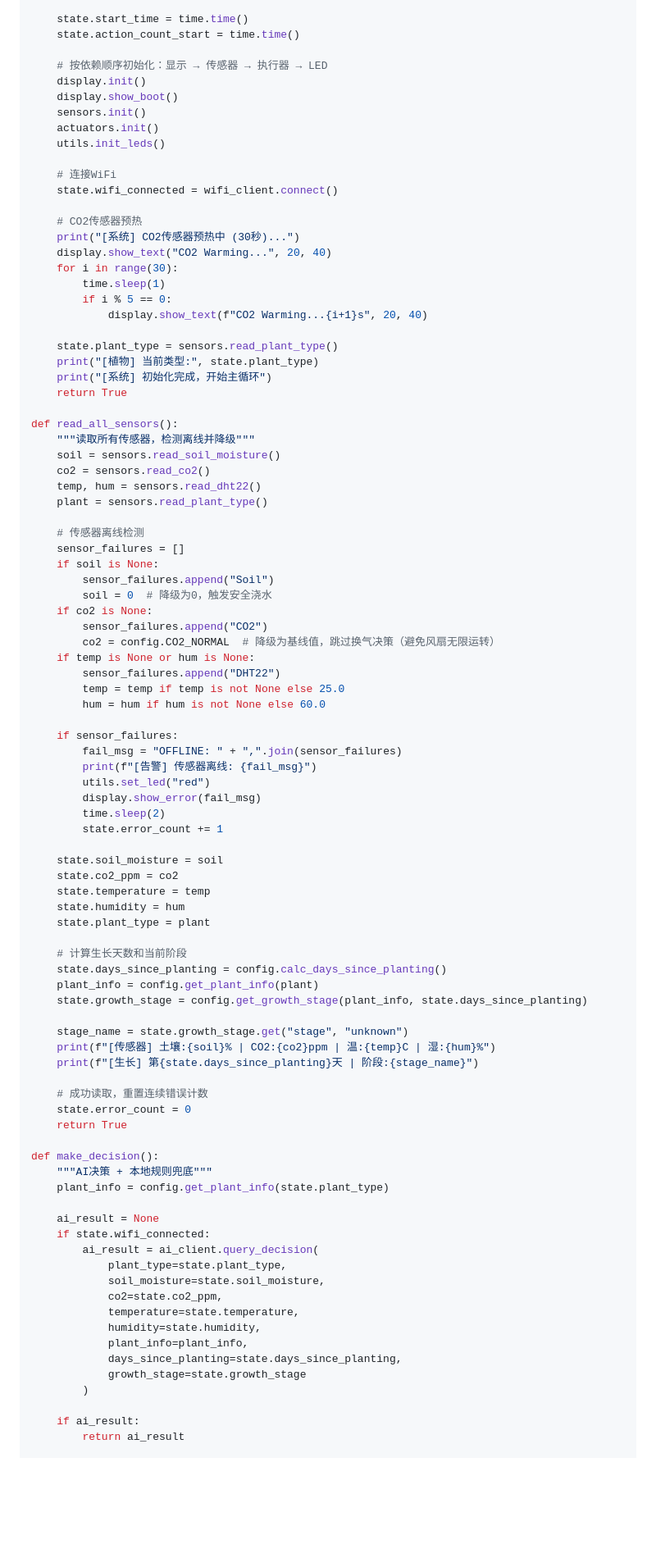
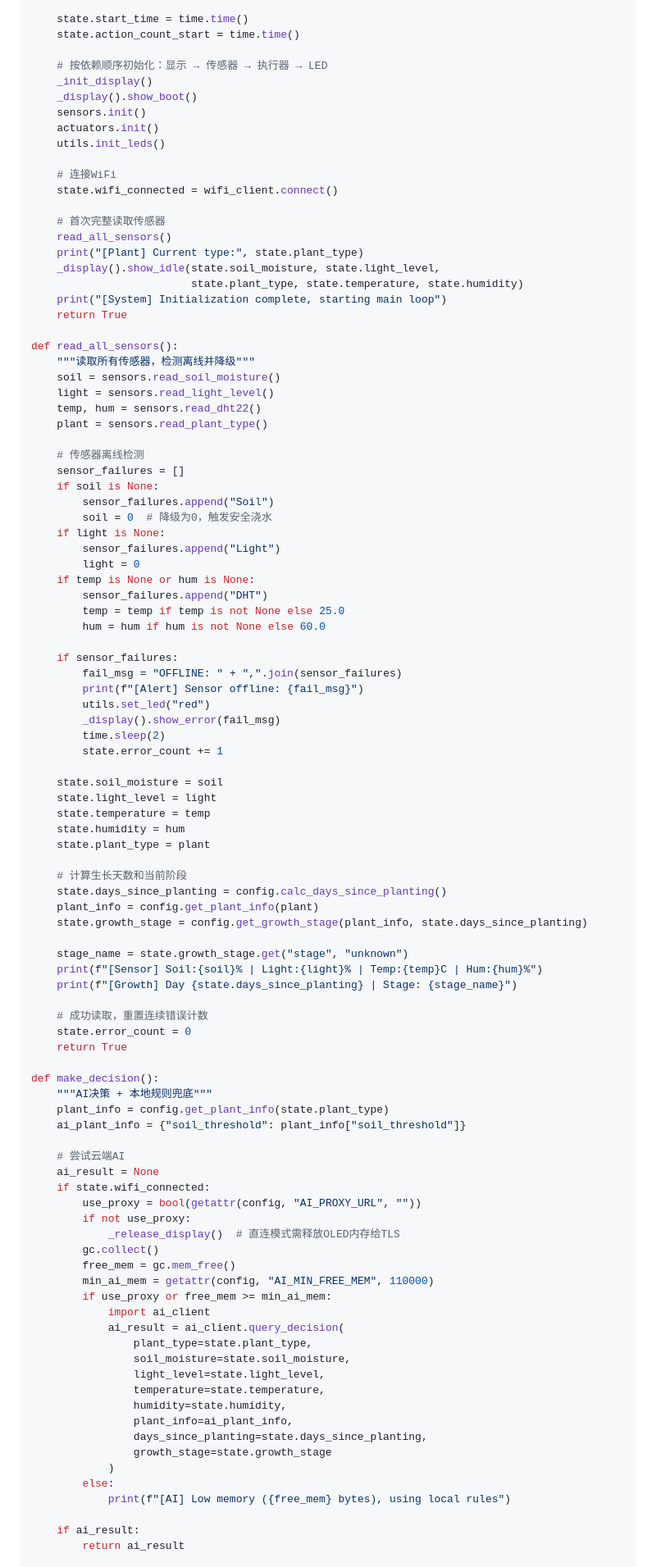
Before and after one commit to Dora321/space-agriculture-capsule, a Markdown page: 智能种植舱控制器选型报告.md, the part around one of its changes. Shown at 82% size. GitHub-like rendering; blank space fills up the shorter version.

Commit message:
Doc: Update controller selection report with light sensor and modular firmware architecture

```diff
--- a/智能种植舱控制器选型报告.md
+++ b/智能种植舱控制器选型报告.md
@@ -444,8 +429,8 @@ def init_system():
     state.action_count_start = time.time()
 
     # 按依赖顺序初始化：显示 → 传感器 → 执行器 → LED
-    display.init()
-    display.show_boot()
+    _init_display()
+    _display().show_boot()
     sensors.init()
     actuators.init()
     utils.init_leds()
@@ -453,23 +438,18 @@ def init_system():
     # 连接WiFi
     state.wifi_connected = wifi_client.connect()
 
-    # CO2传感器预热
-    print("[系统] CO2传感器预热中 (30秒)...")
-    display.show_text("CO2 Warming...", 20, 40)
-    for i in range(30):
-        time.sleep(1)
-        if i % 5 == 0:
-            display.show_text(f"CO2 Warming...{i+1}s", 20, 40)
-
-    state.plant_type = sensors.read_plant_type()
-    print("[植物] 当前类型:", state.plant_type)
-    print("[系统] 初始化完成，开始主循环")
+    # 首次完整读取传感器
+    read_all_sensors()
+    print("[Plant] Current type:", state.plant_type)
+    _display().show_idle(state.soil_moisture, state.light_level,
+                         state.plant_type, state.temperature, state.humidity)
+    print("[System] Initialization complete, starting main loop")
     return True
 
 def read_all_sensors():
     """读取所有传感器，检测离线并降级"""
     soil = sensors.read_soil_moisture()
-    co2 = sensors.read_co2()
+    light = sensors.read_light_level()
     temp, hum = sensors.read_dht22()
     plant = sensors.read_plant_type()
 
@@ -478,24 +458,24 @@ def read_all_sensors():
     if soil is None:
         sensor_failures.append("Soil")
         soil = 0  # 降级为0，触发安全浇水
-    if co2 is None:
-        sensor_failures.append("CO2")
-        co2 = config.CO2_NORMAL  # 降级为基线值，跳过换气决策（避免风扇无限运转）
+    if light is None:
+        sensor_failures.append("Light")
+        light = 0
     if temp is None or hum is None:
-        sensor_failures.append("DHT22")
+        sensor_failures.append("DHT")
         temp = temp if temp is not None else 25.0
         hum = hum if hum is not None else 60.0
 
     if sensor_failures:
         fail_msg = "OFFLINE: " + ",".join(sensor_failures)
-        print(f"[告警] 传感器离线: {fail_msg}")
+        print(f"[Alert] Sensor offline: {fail_msg}")
         utils.set_led("red")
-        display.show_error(fail_msg)
+        _display().show_error(fail_msg)
         time.sleep(2)
         state.error_count += 1
 
     state.soil_moisture = soil
-    state.co2_ppm = co2
+    state.light_level = light
     state.temperature = temp
     state.humidity = hum
     state.plant_type = plant
@@ -506,8 +486,8 @@ def read_all_sensors():
     state.growth_stage = config.get_growth_stage(plant_info, state.days_since_planting)
 
     stage_name = state.growth_stage.get("stage", "unknown")
-    print(f"[传感器] 土壤:{soil}% | CO2:{co2}ppm | 温:{temp}C | 湿:{hum}%")
-    print(f"[生长] 第{state.days_since_planting}天 | 阶段:{stage_name}")
+    print(f"[Sensor] Soil:{soil}% | Light:{light}% | Temp:{temp}C | Hum:{hum}%")
+    print(f"[Growth] Day {state.days_since_planting} | Stage: {stage_name}")
 
     # 成功读取，重置连续错误计数
     state.error_count = 0
@@ -516,19 +496,31 @@ def read_all_sensors():
 def make_decision():
     """AI决策 + 本地规则兜底"""
     plant_info = config.get_plant_info(state.plant_type)
+    ai_plant_info = {"soil_threshold": plant_info["soil_threshold"]}
 
+    # 尝试云端AI
     ai_result = None
     if state.wifi_connected:
-        ai_result = ai_client.query_decision(
-            plant_type=state.plant_type,
-            soil_moisture=state.soil_moisture,
-            co2=state.co2_ppm,
-            temperature=state.temperature,
-            humidity=state.humidity,
-            plant_info=plant_info,
-            days_since_planting=state.days_since_planting,
-            growth_stage=state.growth_stage
-        )
+        use_proxy = bool(getattr(config, "AI_PROXY_URL", ""))
+        if not use_proxy:
+            _release_display()  # 直连模式需释放OLED内存给TLS
+        gc.collect()
+        free_mem = gc.mem_free()
+        min_ai_mem = getattr(config, "AI_MIN_FREE_MEM", 110000)
+        if use_proxy or free_mem >= min_ai_mem:
+            import ai_client
+            ai_result = ai_client.query_decision(
+                plant_type=state.plant_type,
+                soil_moisture=state.soil_moisture,
+                light_level=state.light_level,
+                temperature=state.temperature,
+                humidity=state.humidity,
+                plant_info=ai_plant_info,
+                days_since_planting=state.days_since_planting,
+                growth_stage=state.growth_stage
+            )
+        else:
+            print(f"[AI] Low memory ({free_mem} bytes), using local rules")
 
     if ai_result:
         return ai_result
```
Also changed, not shown: other parts of 智能种植舱控制器选型报告.md (+231 -233 lines).
